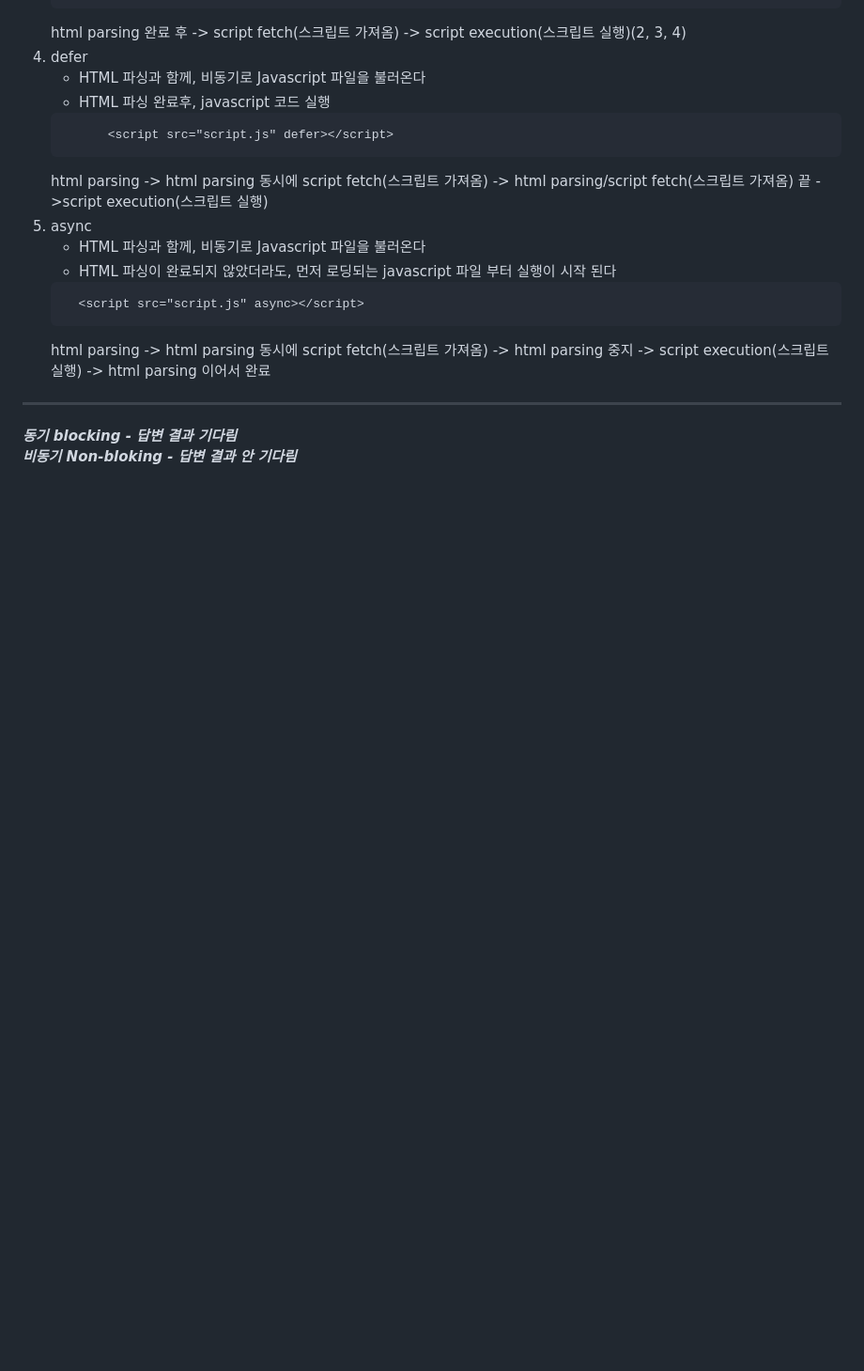
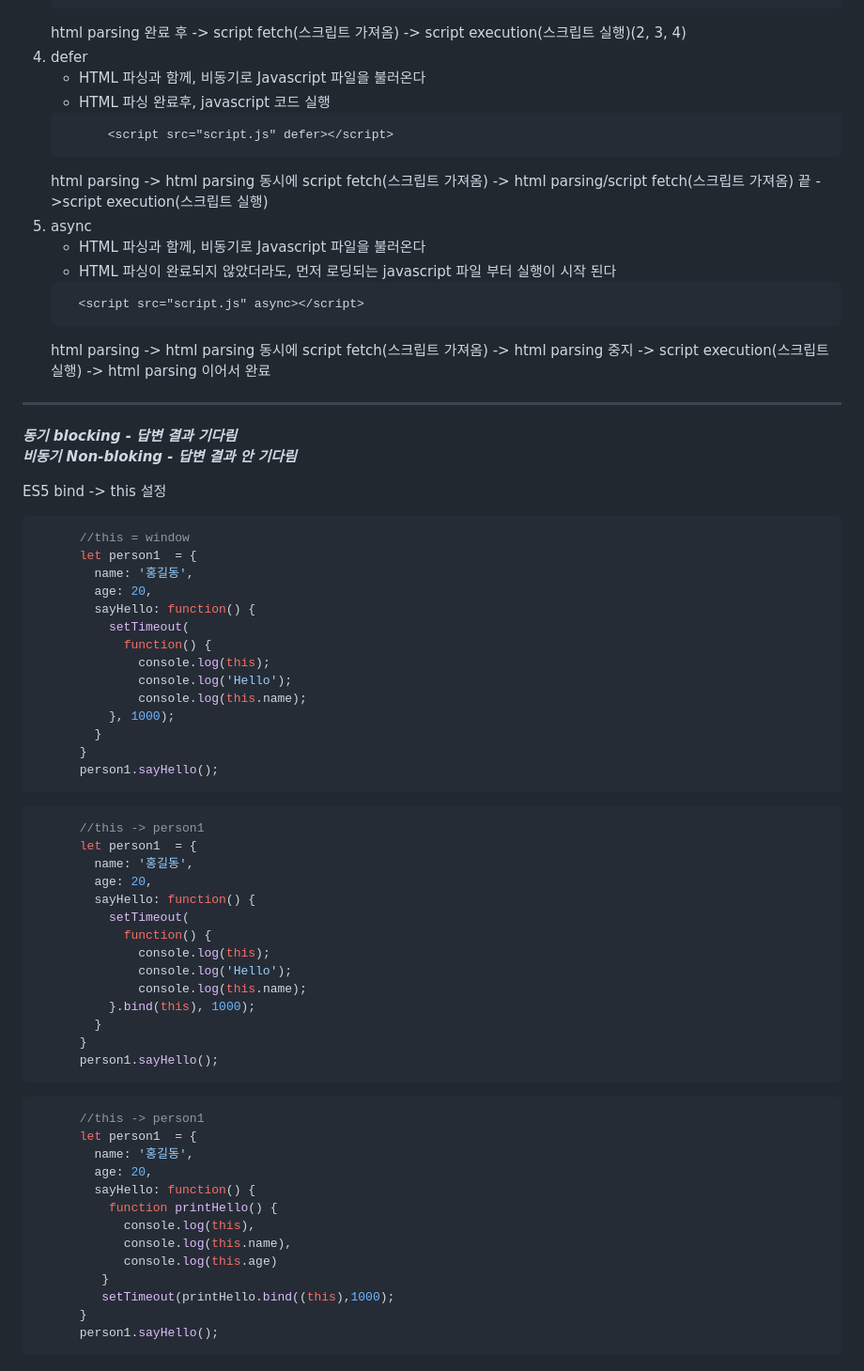
Before and after one commit to jjunmi/Javascript-0, a Markdown page: README.md, the part around the change. Shown at 94% size. Rendered like a GitHub page; blank space fills up the shorter version.

````diff
--- a/README.md
+++ b/README.md
@@ -83,3 +83,52 @@ HTML을 한줄씩 해석해 객체화하여 자바스크립트로 접근할 수
 *** ***
 ***동기 blocking - 답변 결과 기다림***<br />
 ***비동기 Non-bloking - 답변 결과 안 기다림***
+
+ES5 bind -> this 설정
+```javascript
+      //this = window
+      let person1  = {
+        name: '홍길동',
+        age: 20,
+        sayHello: function() {
+          setTimeout(
+            function() {
+              console.log(this);
+              console.log('Hello');
+              console.log(this.name);
+          }, 1000);
+        }
+      }
+      person1.sayHello();
+```
+```javascript
+      //this -> person1
+      let person1  = {
+        name: '홍길동',
+        age: 20,
+        sayHello: function() {
+          setTimeout(
+            function() {
+              console.log(this);
+              console.log('Hello');
+              console.log(this.name);
+          }.bind(this), 1000);
+        }
+      }
+      person1.sayHello();
+```
+```javascript
+      //this -> person1
+      let person1  = {
+        name: '홍길동',
+        age: 20,
+        sayHello: function() {
+          function printHello() {
+            console.log(this),
+            console.log(this.name),
+            console.log(this.age)
+         }
+         setTimeout(printHello.bind((this),1000);
+      }
+      person1.sayHello();
+```
````
